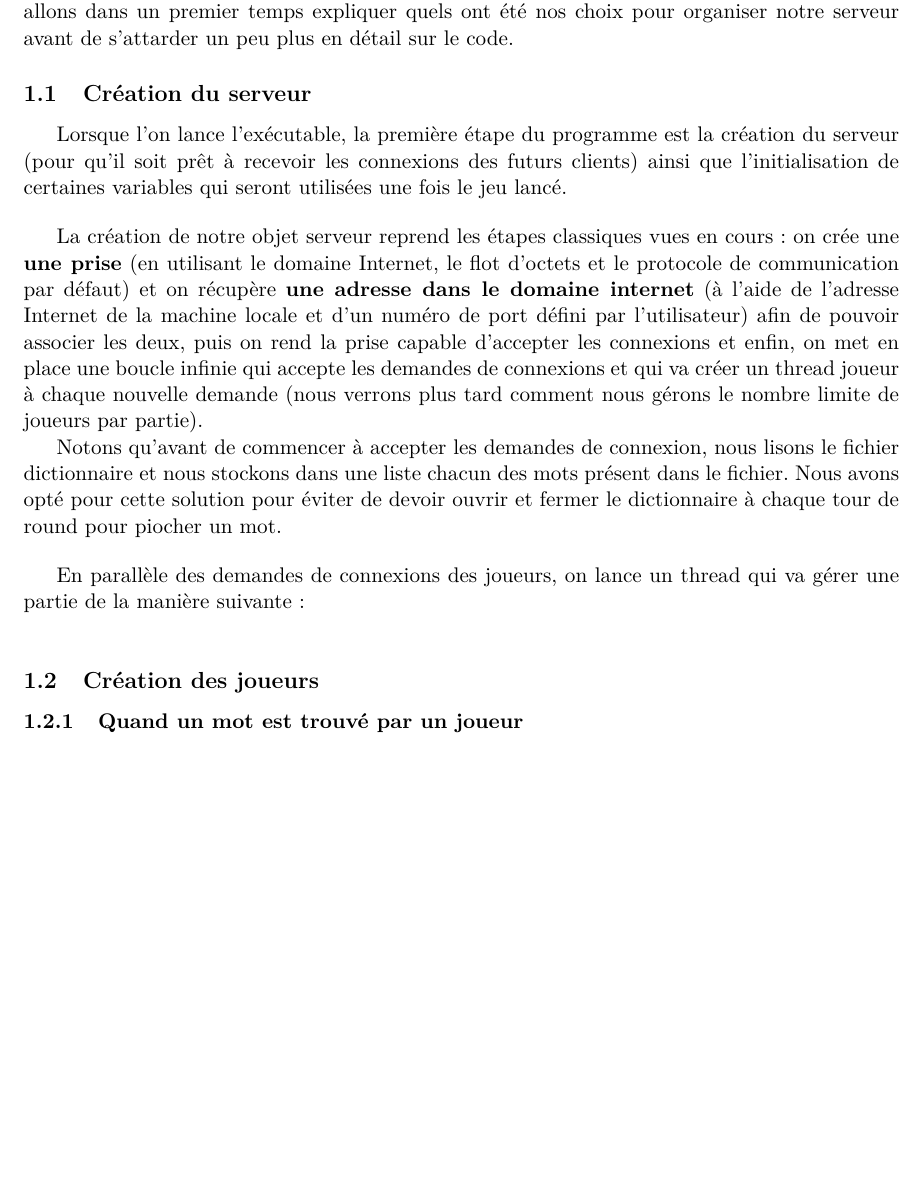
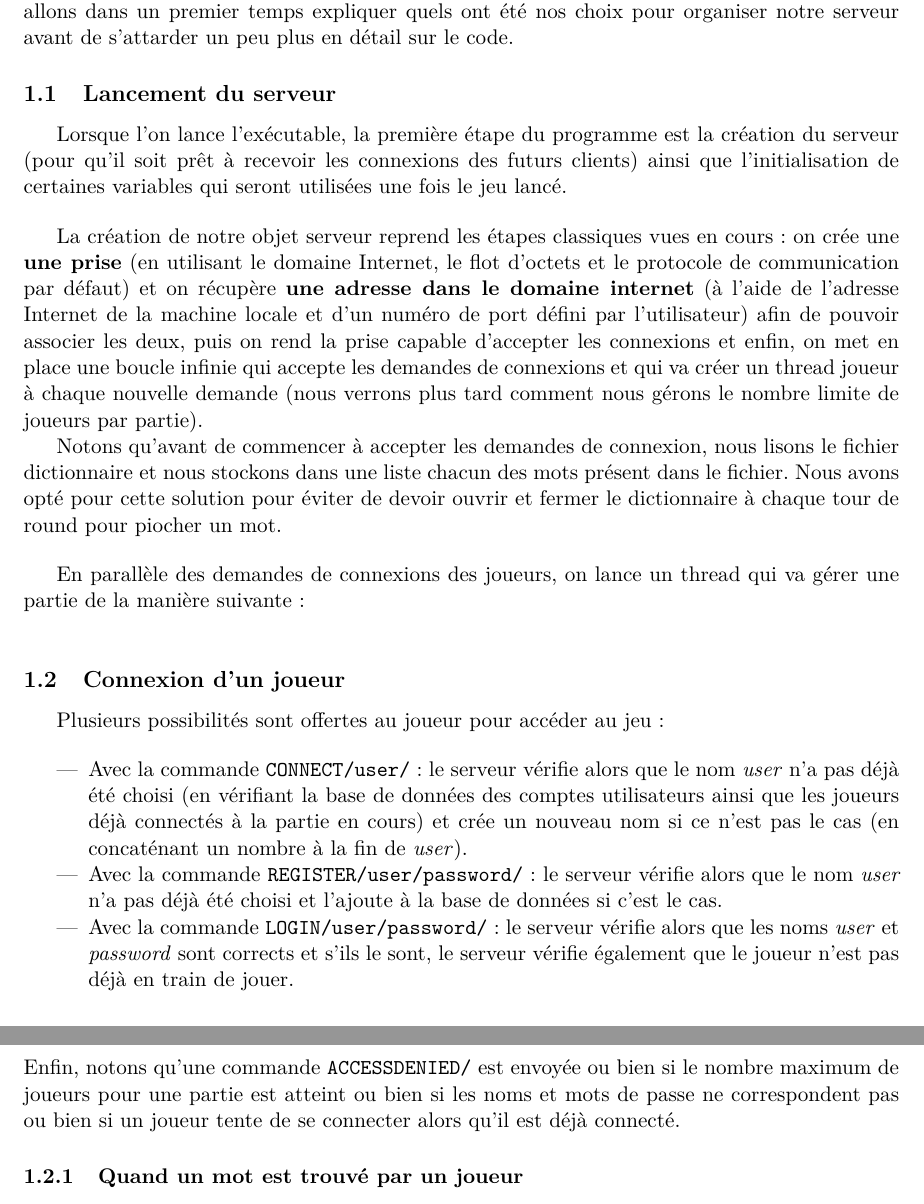
Before and after one commit to PC2R/iSketch, a LaTeX document (Report/rapport.tex): part of page 1 of 2 before the commit and two parts of pages 1 and 2 of 2 after it, the two joined at a grey line, cut so that both start at the same text, the shorter picture padded with empty space. Compiled offline with pdfLaTeX.

Commit message:
Update report

```diff
--- a/Report/rapport.tex
+++ b/Report/rapport.tex
@@ -20,7 +20,7 @@ langage OCaml. Nous allons dans un premier temps expliquer quels ont
 été nos choix pour organiser notre serveur avant de s’attarder un peu
 plus en détail sur le code.
 
-\subsection {Création du serveur}
+\subsection {Lancement du serveur}
 Lorsque l'on lance l’exécutable, la première étape du programme est la
 création du serveur (pour qu’il soit prêt à recevoir les connexions
 des futurs clients) ainsi que l’initialisation de certaines variables
@@ -48,7 +48,28 @@ chaque tour de round pour piocher un mot.
 un thread qui va gérer une partie de la manière suivante :
 \bigskip
 
-\subsection {Création des joueurs}
+\subsection {Connexion d’un joueur}
+
+Plusieurs possibilités sont offertes au joueur pour accéder au jeu :
+\bigskip
+\begin{itemize}
+\item Avec la commande \verb+CONNECT/user/+ : le serveur vérifie alors
+  que le nom \textit{user} n’a pas déjà été choisi (en vérifiant la
+  base de données des comptes utilisateurs ainsi que les joueurs déjà
+  connectés à la partie en cours) et crée un nouveau nom si ce n’est
+  pas le cas (en concaténant un nombre à la fin de \textit{user}).
+\item Avec la commande \verb+REGISTER/user/password/+ : le serveur
+  vérifie alors que le nom \textit{user} n’a pas déjà été choisi et
+  l’ajoute à la base de données si c’est le cas.
+\item Avec la commande \verb+LOGIN/user/password/+ : le serveur
+  vérifie alors que les noms \textit{user} et \textit{password} sont
+  corrects et s’ils le sont, le serveur vérifie également que le
+  joueur n’est pas déjà en train de jouer.
+\end{itemize}
+\bigskip Enfin, notons qu’une commande \verb+ACCESSDENIED/+ est
+envoyée ou bien si le nombre maximum de joueurs pour une partie est
+atteint ou bien si les noms et mots de passe ne correspondent pas ou
+bien si un joueur tente de se connecter alors qu’il est déjà connecté.
 
 \subsubsection {Quand un mot est trouvé par un joueur}
 
```
Also changed, not shown: Report/rapport.pdf.
